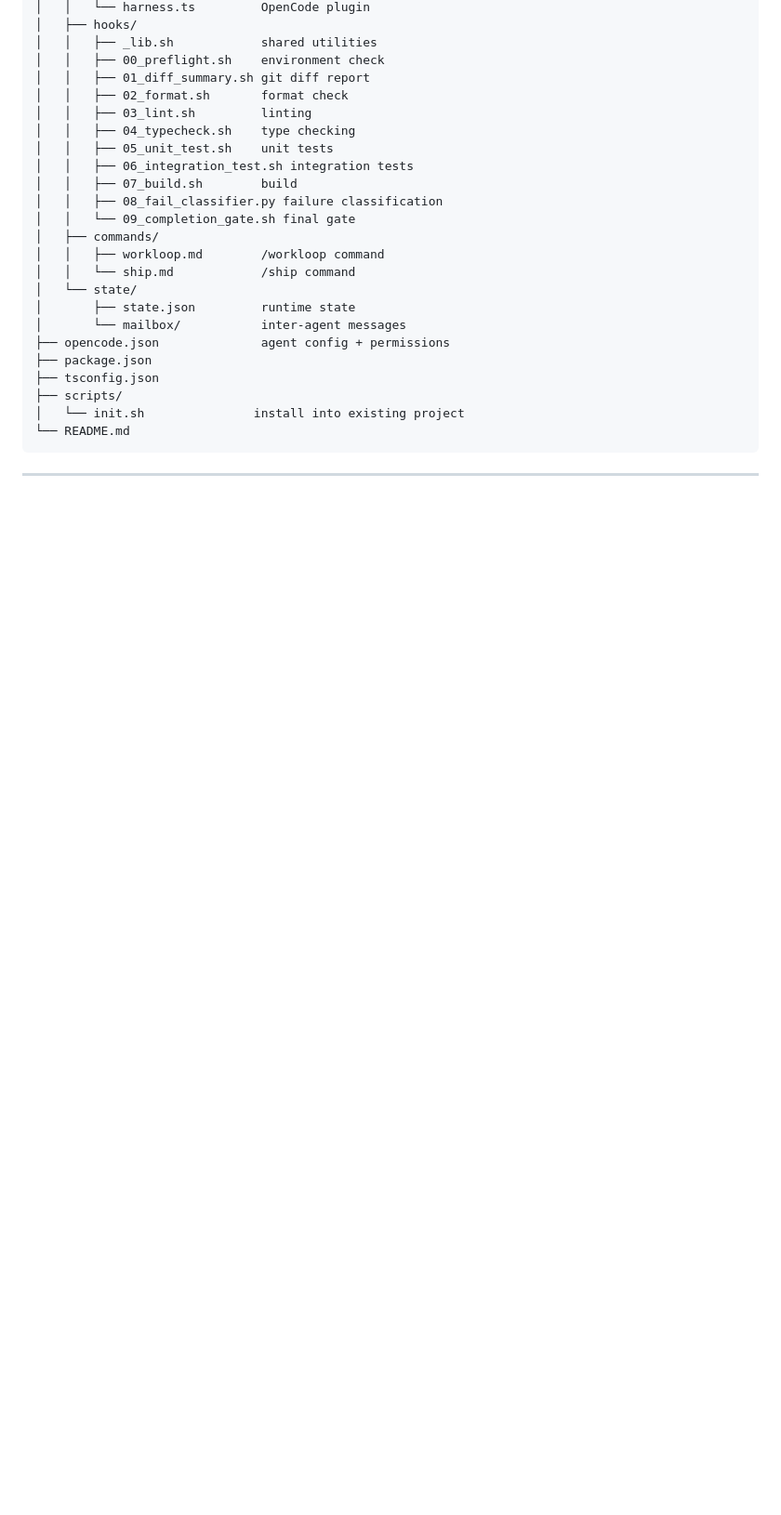
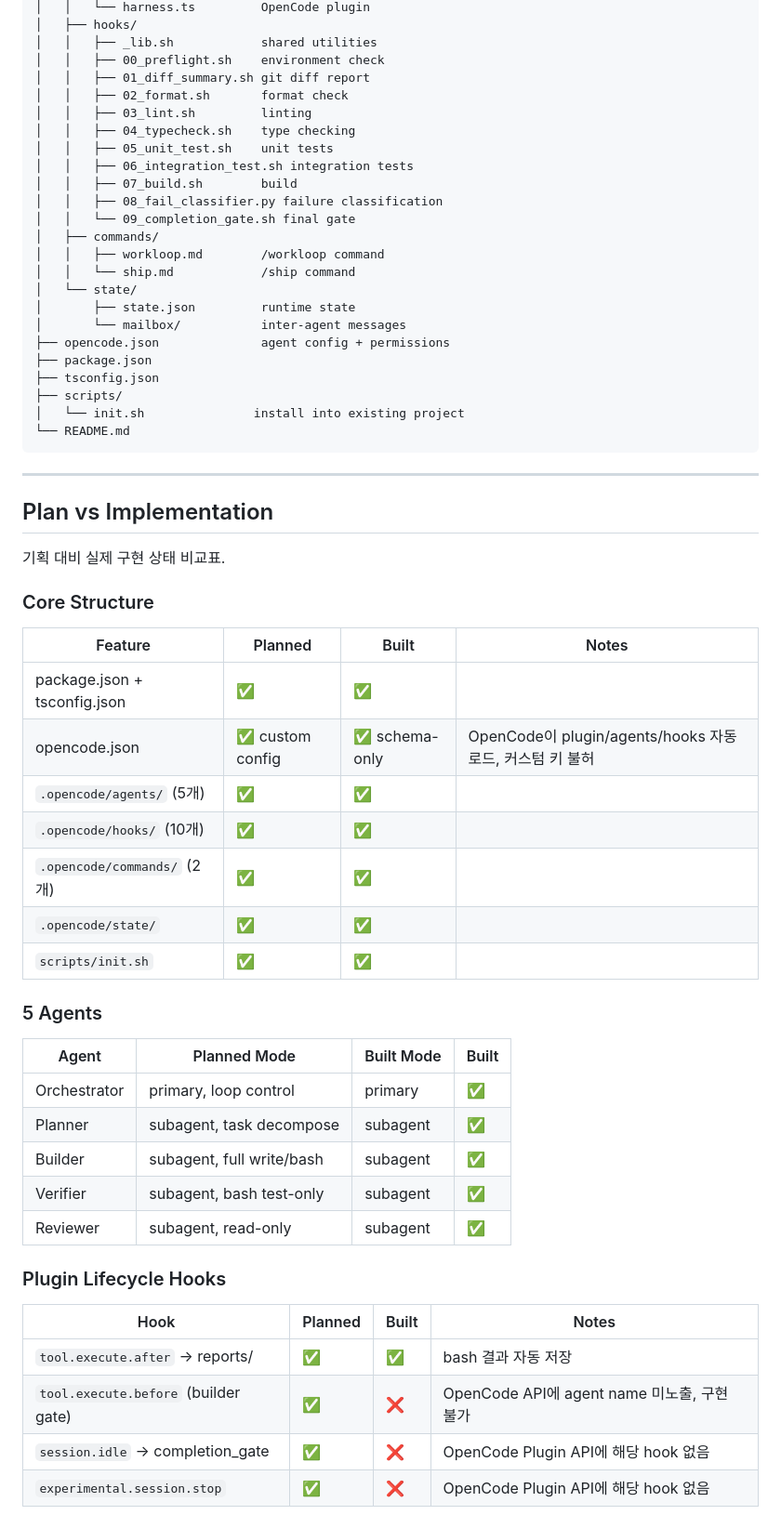
Before and after one commit to DureClaw/dureclaw, a Markdown page: README.md, the part around one of its changes. Shown at 93% size. GitHub-like rendering; blank space fills up the shorter version.

Commit message:
docs: add plan vs implementation comparison table, fix path references

```diff
--- a/README.md
+++ b/README.md
@@ -197,3 +194,38 @@ open-agent-harness/
 
 ---
 
+## Plan vs Implementation
+
+기획 대비 실제 구현 상태 비교표.
+
+### Core Structure
+
+| Feature | Planned | Built | Notes |
+|---------|---------|-------|-------|
+| package.json + tsconfig.json | ✅ | ✅ | |
+| opencode.json | ✅ custom config | ✅ schema-only | OpenCode이 plugin/agents/hooks 자동 로드, 커스텀 키 불허 |
+| `.opencode/agents/` (5개) | ✅ | ✅ | |
+| `.opencode/hooks/` (10개) | ✅ | ✅ | |
+| `.opencode/commands/` (2개) | ✅ | ✅ | |
+| `.opencode/state/` | ✅ | ✅ | |
+| `scripts/init.sh` | ✅ | ✅ | |
+
+### 5 Agents
+
+| Agent | Planned Mode | Built Mode | Built |
+|-------|-------------|-----------|-------|
+| Orchestrator | primary, loop control | primary | ✅ |
+| Planner | subagent, task decompose | subagent | ✅ |
+| Builder | subagent, full write/bash | subagent | ✅ |
+| Verifier | subagent, bash test-only | subagent | ✅ |
+| Reviewer | subagent, read-only | subagent | ✅ |
+
+### Plugin Lifecycle Hooks
+
+| Hook | Planned | Built | Notes |
+|------|---------|-------|-------|
+| `tool.execute.after` → reports/ | ✅ | ✅ | bash 결과 자동 저장 |
+| `tool.execute.before` (builder gate) | ✅ | ❌ | OpenCode API에 agent name 미노출, 구현 불가 |
+| `session.idle` → completion_gate | ✅ | ❌ | OpenCode Plugin API에 해당 hook 없음 |
+| `experimental.session.stop` | ✅ | ❌ | OpenCode Plugin API에 해당 hook 없음 |
+
```
Also changed, not shown: other parts of README.md (+46 -6 lines).
